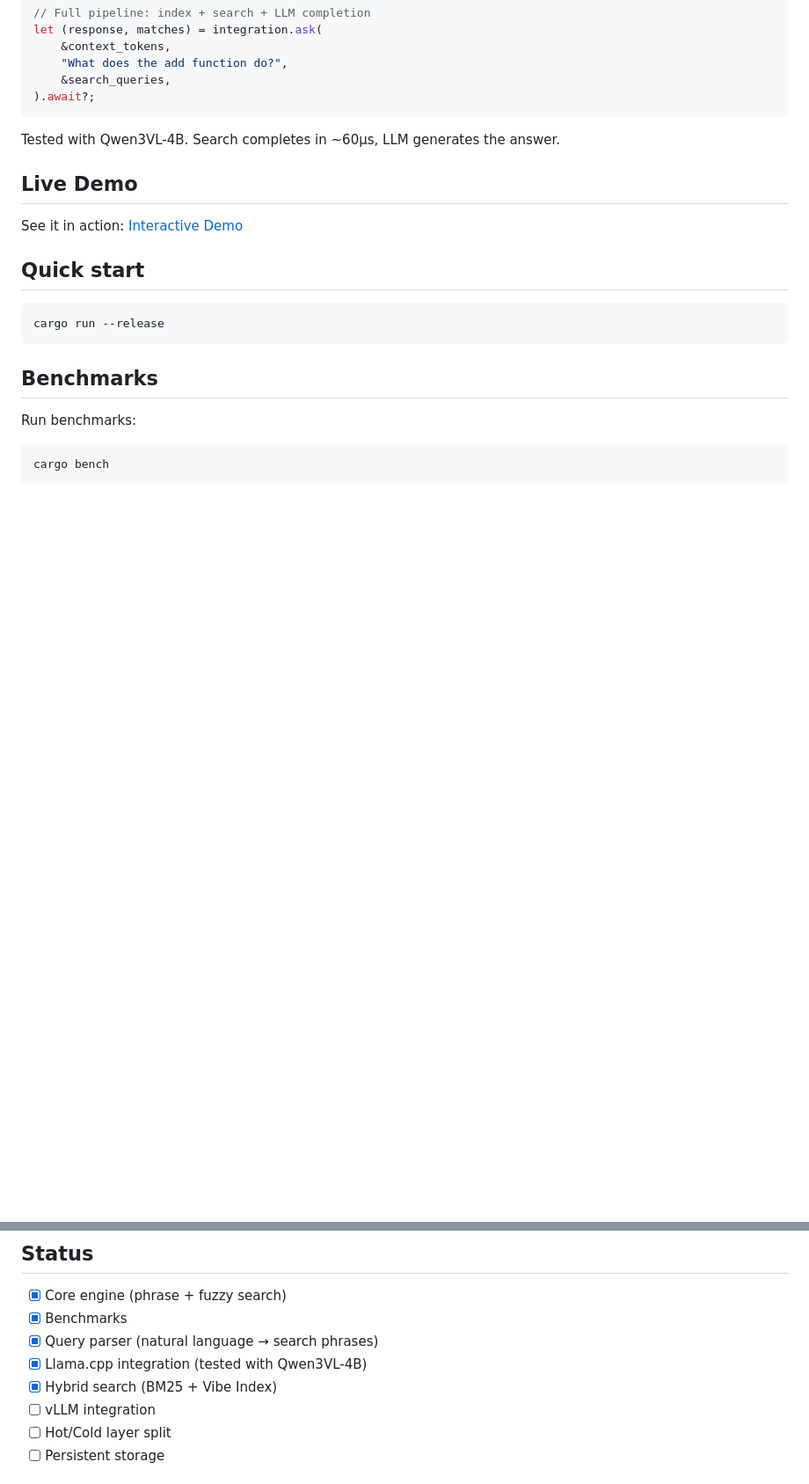
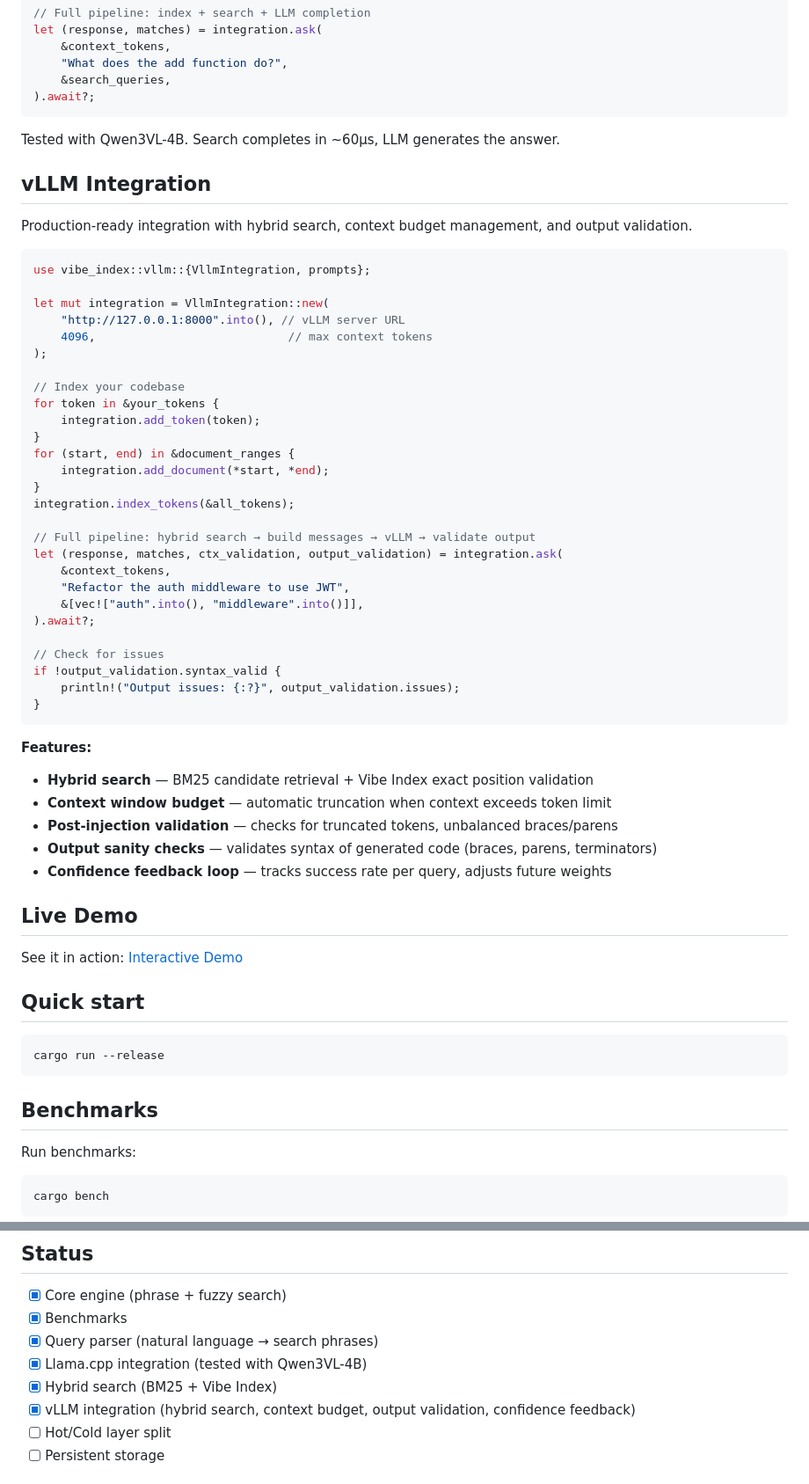
Before and after one commit to mladenpop-oss/vibe-index, a Markdown page: README.md, 2 parts joined by grey strips. Shown at 88% size. Drawn GitHub-style; blank space fills up the shorter version.

Commit message:
docs: update README with vLLM integration examples and features

````diff
--- a/README.md
+++ b/README.md
@@ -133,6 +133,47 @@ let (response, matches) = integration.ask(
 
 Tested with Qwen3VL-4B. Search completes in ~60µs, LLM generates the answer.
 
+## vLLM Integration
+
+Production-ready integration with hybrid search, context budget management, and output validation.
+
+```rust
+use vibe_index::vllm::{VllmIntegration, prompts};
+
+let mut integration = VllmIntegration::new(
+    "http://127.0.0.1:8000".into(), // vLLM server URL
+    4096,                            // max context tokens
+);
+
+// Index your codebase
+for token in &your_tokens {
+    integration.add_token(token);
+}
+for (start, end) in &document_ranges {
+    integration.add_document(*start, *end);
+}
+integration.index_tokens(&all_tokens);
+
+// Full pipeline: hybrid search → build messages → vLLM → validate output
+let (response, matches, ctx_validation, output_validation) = integration.ask(
+    &context_tokens,
+    "Refactor the auth middleware to use JWT",
+    &[vec!["auth".into(), "middleware".into()]],
+).await?;
+
+// Check for issues
+if !output_validation.syntax_valid {
+    println!("Output issues: {:?}", output_validation.issues);
+}
+```
+
+**Features:**
+- **Hybrid search** — BM25 candidate retrieval + Vibe Index exact position validation
+- **Context window budget** — automatic truncation when context exceeds token limit
+- **Post-injection validation** — checks for truncated tokens, unbalanced braces/parens
+- **Output sanity checks** — validates syntax of generated code (braces, parens, terminators)
+- **Confidence feedback loop** — tracks success rate per query, adjusts future weights
+
 ## Live Demo
 
 See it in action: [Interactive Demo](https://mladenpop-oss.github.io/vibe-index/demo.html)
@@ -167,7 +208,7 @@ cargo bench
 - [x] Query parser (natural language → search phrases)
 - [x] Llama.cpp integration (tested with Qwen3VL-4B)
 - [x] Hybrid search (BM25 + Vibe Index)
-- [ ] vLLM integration
+- [x] vLLM integration (hybrid search, context budget, output validation, confidence feedback)
 - [ ] Hot/Cold layer split
 - [ ] Persistent storage
 
````
